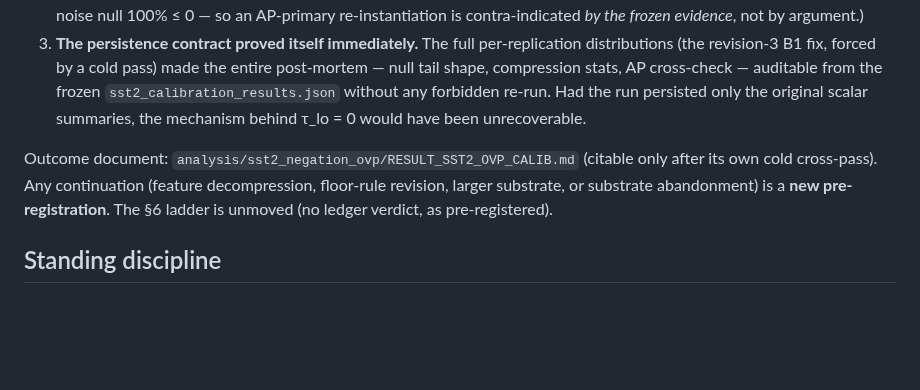
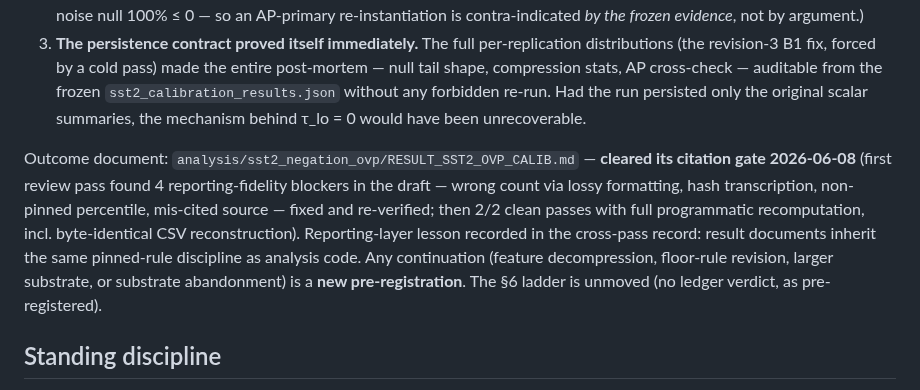
Before and after one commit to earldixon310-max/dynametrix, a Markdown page: docs/standards/OVP_DESIGN_HISTORY.md, the part around the change. GitHub-like rendering; blank space fills up the shorter version.

```diff
--- a/docs/standards/OVP_DESIGN_HISTORY.md
+++ b/docs/standards/OVP_DESIGN_HISTORY.md
@@ -137,7 +137,7 @@ The first OVP calibration on **real data** (tags `sst2-ovp-calib-lock` → `sst2
 2. **Pin-parity across substrates is not automatically a virtue.** The "unstandardized features" pin was inherited from the synthetic positive control for comparability; on real compressed confidence scales it is the proximate cause of the strictly-harmful-null geometry. Carrying a pin from a controlled substrate to a real one is itself a design decision that deserves explicit justification per substrate. (The same run's error-class AP panel shows the identical degeneracy — AP noise null 100% ≤ 0 — so an AP-primary re-instantiation is contra-indicated *by the frozen evidence*, not by argument.)
 3. **The persistence contract proved itself immediately.** The full per-replication distributions (the revision-3 B1 fix, forced by a cold pass) made the entire post-mortem — null tail shape, compression stats, AP cross-check — auditable from the frozen `sst2_calibration_results.json` without any forbidden re-run. Had the run persisted only the original scalar summaries, the mechanism behind τ_lo = 0 would have been unrecoverable.
 
-Outcome document: `analysis/sst2_negation_ovp/RESULT_SST2_OVP_CALIB.md` (citable only after its own cold cross-pass). Any continuation (feature decompression, floor-rule revision, larger substrate, or substrate abandonment) is a **new pre-registration**. The §6 ladder is unmoved (no ledger verdict, as pre-registered).
+Outcome document: `analysis/sst2_negation_ovp/RESULT_SST2_OVP_CALIB.md` — **cleared its citation gate 2026-06-08** (first review pass found 4 reporting-fidelity blockers in the draft — wrong count via lossy formatting, hash transcription, non-pinned percentile, mis-cited source — fixed and re-verified; then 2/2 clean passes with full programmatic recomputation, incl. byte-identical CSV reconstruction). Reporting-layer lesson recorded in the cross-pass record: result documents inherit the same pinned-rule discipline as analysis code. Any continuation (feature decompression, floor-rule revision, larger substrate, or substrate abandonment) is a **new pre-registration**. The §6 ladder is unmoved (no ledger verdict, as pre-registered).
 
 ## Standing discipline
 
```
Also changed, not shown: analysis/sst2_negation_ovp/CROSSPASS_SST2_OVP_CALIB.md (+2 -0 lines).
